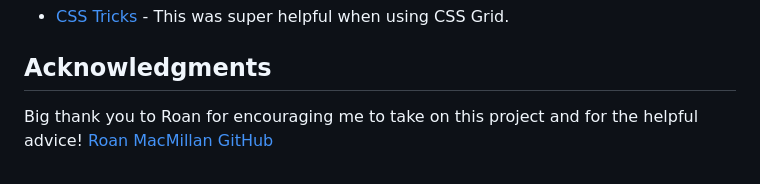
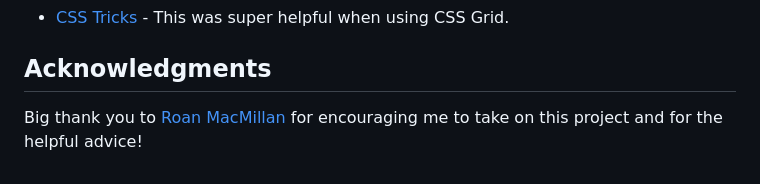
Before and after one commit to brijax/News-homepage, a Markdown page: README.md, the part around the change printed below. Drawn GitHub-style.

```diff
--- a/README.md
+++ b/README.md
@@ -72,4 +72,4 @@ I'd also like to use more Javascript in future projects.
 
 ## Acknowledgments
 
-Big thank you to Roan for encouraging me to take on this project and for the helpful advice! [Roan MacMillan GitHub](https://github.com/RoanMacmillan)
+Big thank you to [Roan MacMillan](https://github.com/RoanMacmillan) for encouraging me to take on this project and for the helpful advice!
```
Also changed, not shown: other parts of README.md (+1 -1 lines).
